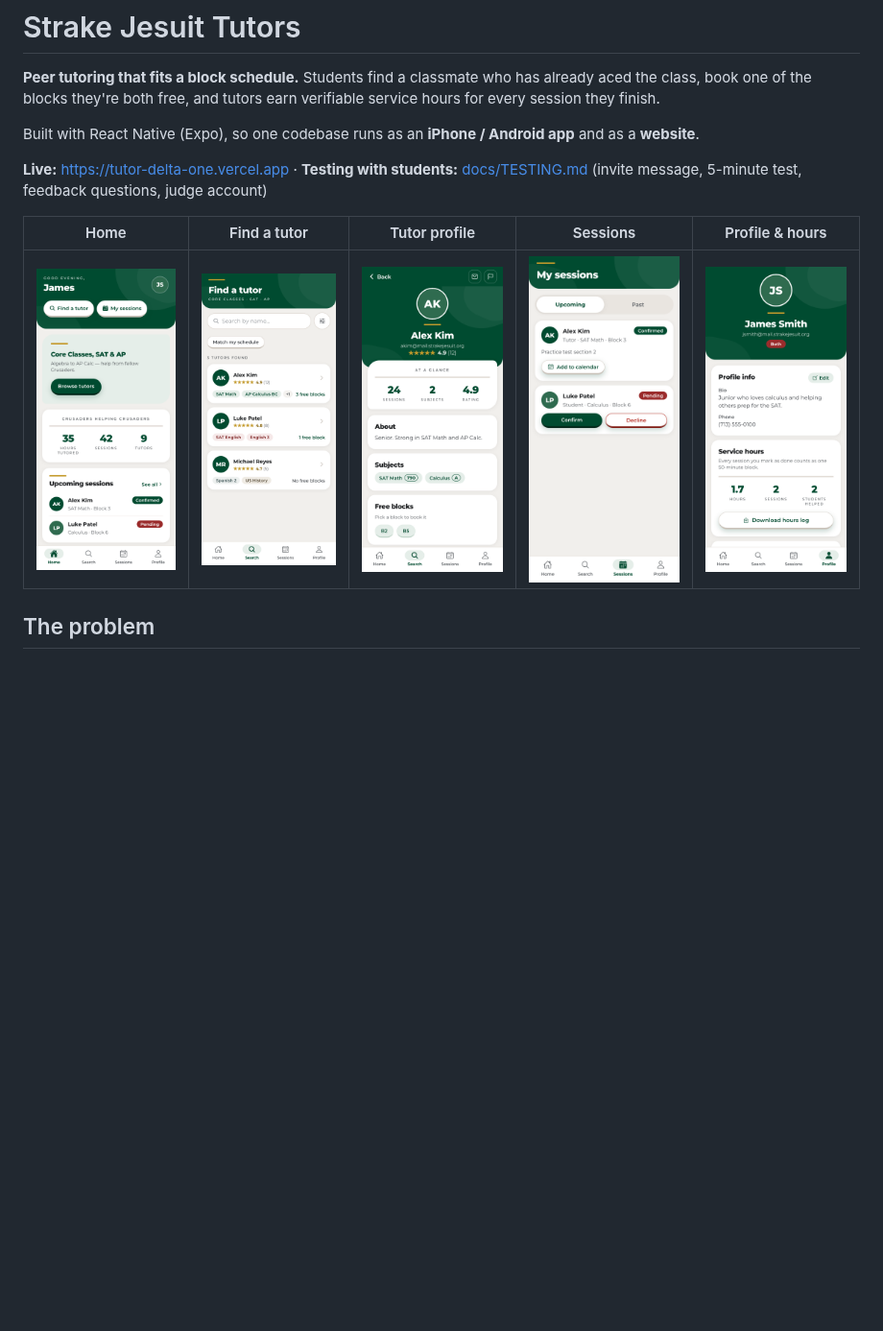
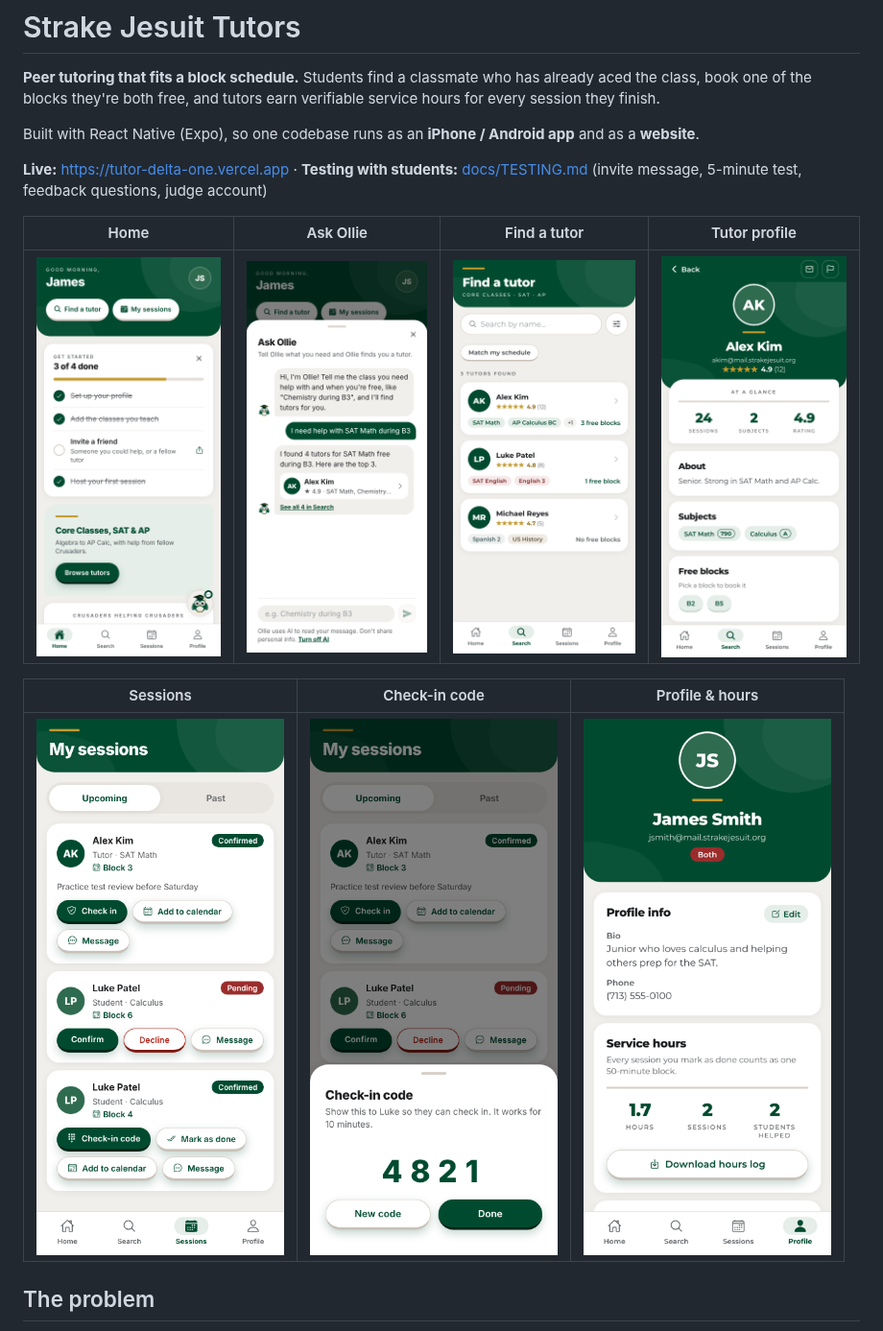
Before and after one commit to Borgatlat/Tutor, a Markdown page: README.md, the part around the change. Shown at 96% size. Rendered like a GitHub page; pictures changed too: docs/screenshots/mobile-checkin.png (added), docs/screenshots/mobile-home.png, docs/screenshots/mobile-ollie.png (added); blank space fills up the shorter version.

```diff
--- a/README.md
+++ b/README.md
@@ -11,9 +11,13 @@ app** and as a **website**.
 [docs/TESTING.md](docs/TESTING.md) (invite message, 5-minute test, feedback
 questions, judge account)
 
-| Home | Find a tutor | Tutor profile | Sessions | Profile & hours |
-|---|---|---|---|---|
-| ![Home](docs/screenshots/mobile-home.png) | ![Search](docs/screenshots/mobile-search.png) | ![Tutor profile](docs/screenshots/mobile-tutorprofile.png) | ![Sessions](docs/screenshots/mobile-sessions.png) | ![Profile](docs/screenshots/mobile-profile.png) |
+| Home | Ask Ollie | Find a tutor | Tutor profile |
+|---|---|---|---|
+| ![Home](docs/screenshots/mobile-home.png) | ![Ask Ollie](docs/screenshots/mobile-ollie.png) | ![Search](docs/screenshots/mobile-search.png) | ![Tutor profile](docs/screenshots/mobile-tutorprofile.png) |
+
+| Sessions | Check-in code | Profile & hours |
+|---|---|---|
+| ![Sessions](docs/screenshots/mobile-sessions.png) | ![Check-in code](docs/screenshots/mobile-checkin.png) | ![Profile](docs/screenshots/mobile-profile.png) |
 
 ## The problem
 
```
Also changed, not shown: docs/CONGRESSIONAL_APP_CHALLENGE.md (+33 -13 lines).
